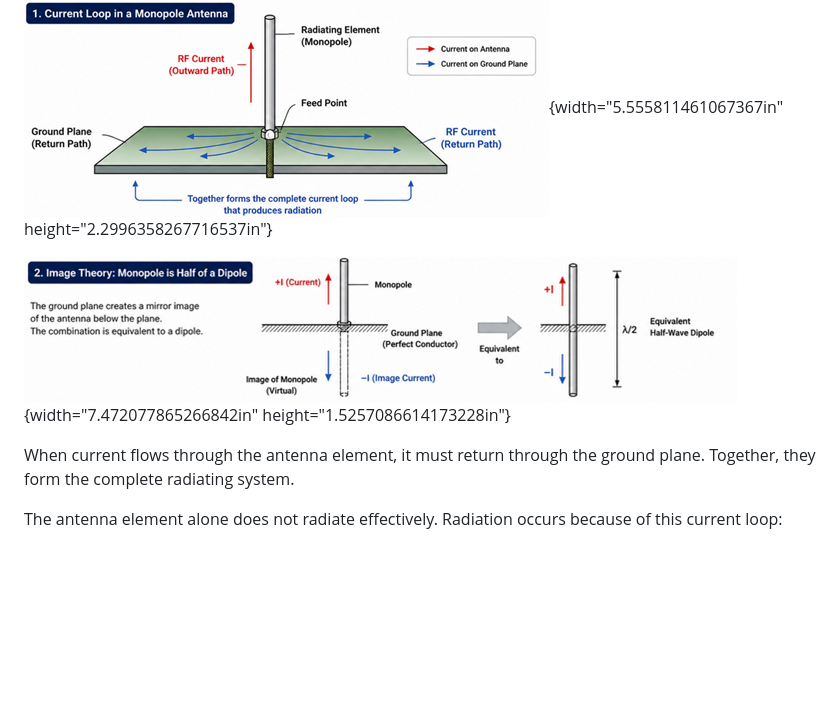
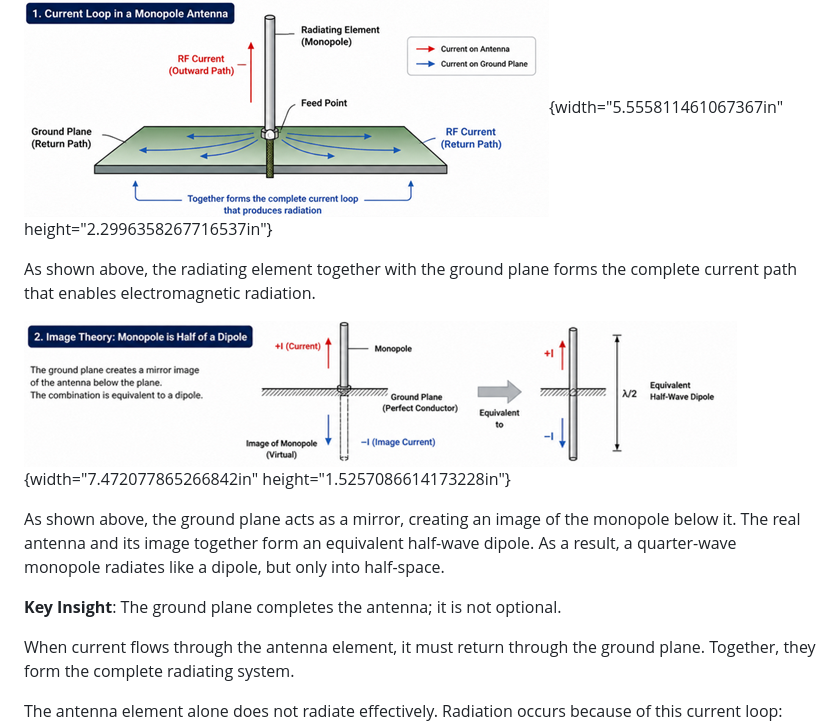
Before and after one commit to anilkumbalam/tenet-content, a Markdown page: articles/antennas-performance.md, the part around one of its changes. Rendered like a GitHub page; blank space fills up the shorter version.

```diff
--- a/articles/antennas-performance.md
+++ b/articles/antennas-performance.md
@@ -106,7 +106,13 @@ A monopole is electrically half of a dipole. The ground plane completes the othe
 
 ![](images/media/image11.png){width="5.555811461067367in" height="2.2996358267716537in"}
 
+As shown above, the radiating element together with the ground plane forms the complete current path that enables electromagnetic radiation.
+
 ![](images/media/image12.png){width="7.472077865266842in" height="1.5257086614173228in"}
+
+As shown above, the ground plane acts as a mirror, creating an image of the monopole below it.  The real antenna and its image together form an equivalent half-wave dipole. As a result, a quarter-wave monopole radiates like a dipole, but only into half-space.
+
+**Key** **Insight**: The ground plane completes the antenna; it is not optional.
 
 When current flows through the antenna element, it must return through the ground plane. Together, they form the complete radiating system.
 
```
Also changed, not shown: other parts of articles/antennas-performance.md (+5 -5 lines).
